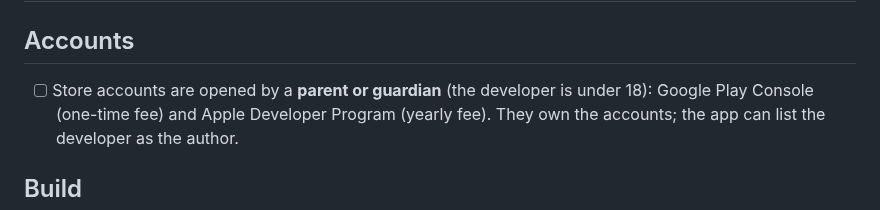
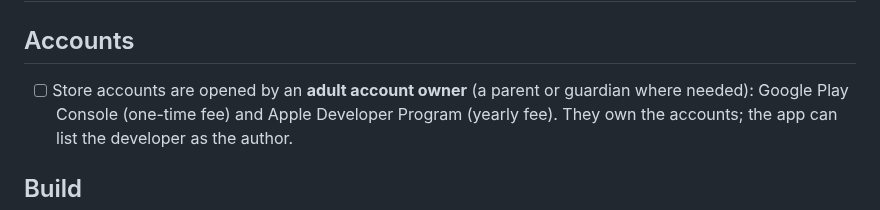
Before and after one commit to localizedprojects/CLPS-MOON-BROWSER, a Markdown page: docs/release_checklist.md, the part around the change. Rendered like a GitHub page.

```diff
--- a/docs/release_checklist.md
+++ b/docs/release_checklist.md
@@ -1,7 +1,7 @@
 # Pre-store release checklist
 
 ## Accounts
-- [ ] Store accounts are opened by a **parent or guardian** (the developer is under 18): Google Play
+- [ ] Store accounts are opened by an **adult account owner** (a parent or guardian where needed): Google Play
       Console (one-time fee) and Apple Developer Program (yearly fee). They own the accounts; the
       app can list the developer as the author.
 
```
Also changed, not shown: docs/store/listing.md (+2 -2 lines).
